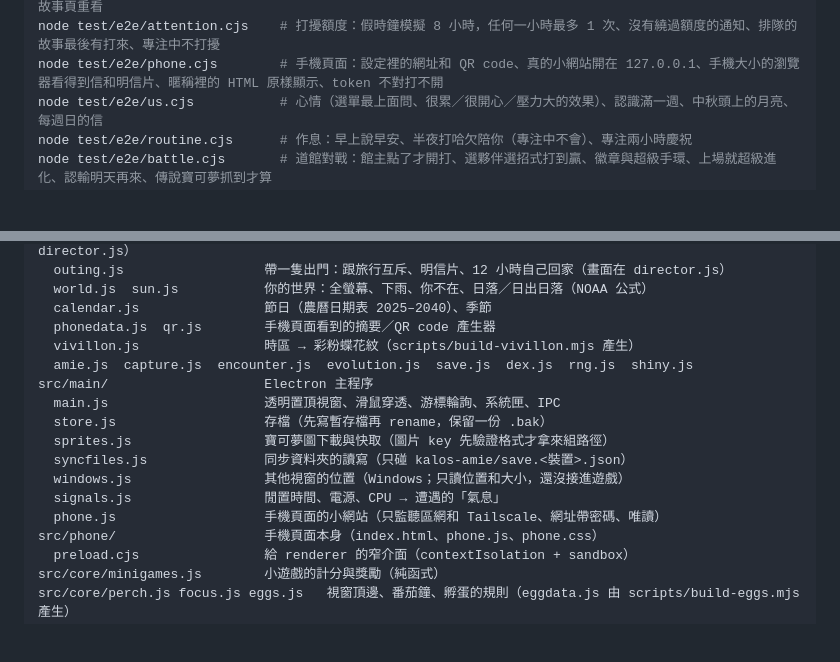
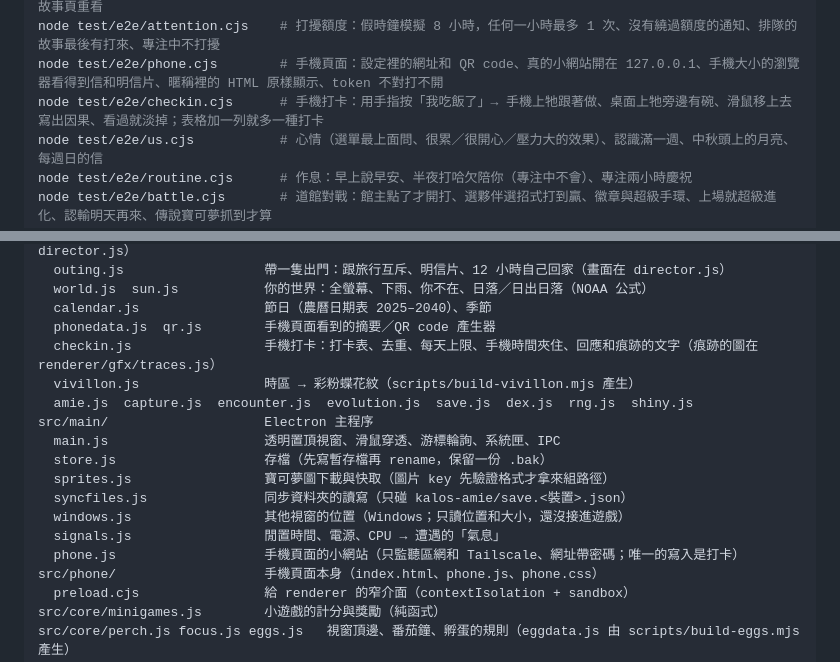
Before and after one commit to MarcusTseng0101/Pok-mon-feeding-on-laptop-, a Markdown page: README.md, 2 parts joined by grey strips. Drawn GitHub-style; blank space fills up the shorter version.

Commit message:
README：手機打卡、手機頁面的寫入規則
Co-Authored-By: Claude Opus 5.5 <noreply@anthropic.com>
Claude-Session: https://claude.ai/code/session_01FsTV8URmaD7nbGy2DHzd2C

```diff
--- a/README.md
+++ b/README.md
@@ -42,6 +42,7 @@ node test/e2e/letters.cjs      # 寫信：離開 7 小時信箱立旗子、打
 node test/e2e/story.cjs        # 主線故事：序章選 X／Y、三個人輪流說、廣播變暗、AZ 點了才說話、弗拉達利的信、故事頁重看
 node test/e2e/attention.cjs    # 打擾額度：假時鐘模擬 8 小時，任何一小時最多 1 次、沒有繞過額度的通知、排隊的故事最後有打來、專注中不打擾
 node test/e2e/phone.cjs        # 手機頁面：設定裡的網址和 QR code、真的小網站開在 127.0.0.1、手機大小的瀏覽器看得到信和明信片、暱稱裡的 HTML 原樣顯示、token 不對打不開
+node test/e2e/checkin.cjs      # 手機打卡：用手指按「我吃飯了」→ 手機上牠跟著做、桌面上牠旁邊有碗、滑鼠移上去寫出因果、看過就淡掉；表格加一列就多一種打卡
 node test/e2e/us.cjs           # 心情（選單最上面問、很累／很開心／壓力大的效果）、認識滿一週、中秋頭上的月亮、每週日的信
 node test/e2e/routine.cjs      # 作息：早上說早安、半夜打哈欠陪你（專注中不會）、專注兩小時慶祝
 node test/e2e/battle.cjs       # 道館對戰：館主點了才開打、選夥伴選招式打到贏、徽章與超級手環、上場就超級進化、認輸明天再來、傳說寶可夢抓到才算
@@ -574,6 +608,7 @@ src/core/                    遊戲規則（純 JS，不碰 DOM／Electron，nod
   world.js  sun.js           你的世界：全螢幕、下雨、你不在、日落／日出日落（NOAA 公式）
   calendar.js                節日（農曆日期表 2025–2040）、季節
   phonedata.js  qr.js        手機頁面看到的摘要／QR code 產生器
+  checkin.js                 手機打卡：打卡表、去重、每天上限、手機時間夾住、回應和痕跡的文字（痕跡的圖在 renderer/gfx/traces.js）
   vivillon.js                時區 → 彩粉蝶花紋（scripts/build-vivillon.mjs 產生）
   amie.js  capture.js  encounter.js  evolution.js  save.js  dex.js  rng.js  shiny.js
 src/main/                    Electron 主程序
@@ -583,7 +618,7 @@ src/main/                    Electron 主程序
   syncfiles.js               同步資料夾的讀寫（只碰 kalos-amie/save.<裝置>.json）
   windows.js                 其他視窗的位置（Windows；只讀位置和大小，還沒接進遊戲）
   signals.js                 閒置時間、電源、CPU → 遭遇的「氣息」
-  phone.js                   手機頁面的小網站（只監聽區網和 Tailscale、網址帶密碼、唯讀）
+  phone.js                   手機頁面的小網站（只監聽區網和 Tailscale、網址帶密碼；唯一的寫入是打卡）
 src/phone/                   手機頁面本身（index.html、phone.js、phone.css）
   preload.cjs                給 renderer 的窄介面（contextIsolation + sandbox）
 src/core/minigames.js        小遊戲的計分與獎勵（純函式）
```
Also changed, not shown: other parts of README.md (+35 -2 lines).
